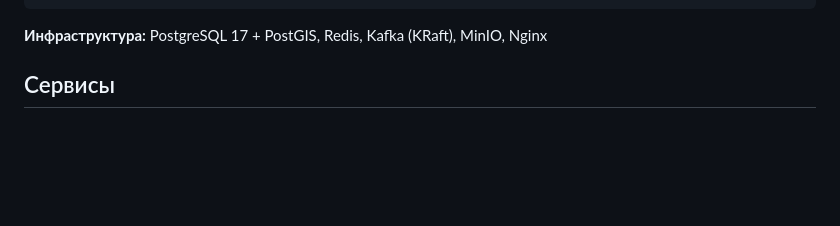
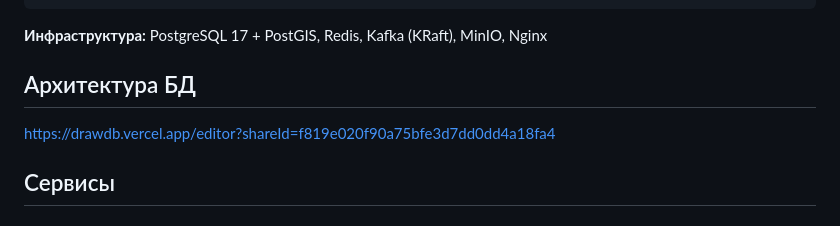
Before and after one commit to VegasYT/migom_goden, a Markdown page: README.md, the part around the change. Drawn GitHub-style; blank space fills up the shorter version.

````diff
--- a/README.md
+++ b/README.md
@@ -30,6 +30,9 @@
 ```
 
 **Инфраструктура:** PostgreSQL 17 + PostGIS, Redis, Kafka (KRaft), MinIO, Nginx
+
+## Архитектура БД
+https://drawdb.vercel.app/editor?shareId=f819e020f90a75bfe3d7dd0dd4a18fa4
 
 ## Сервисы
 
````
